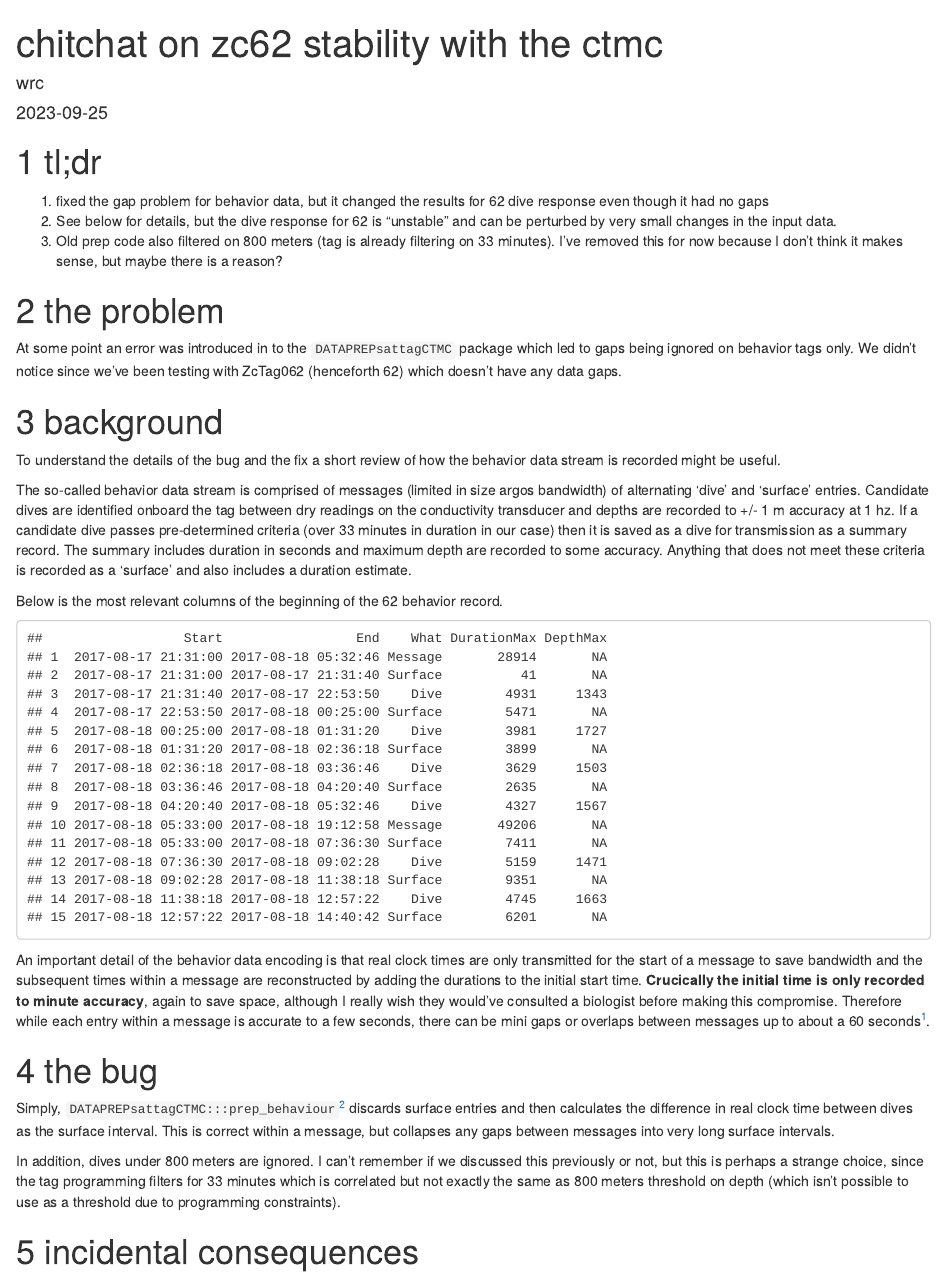
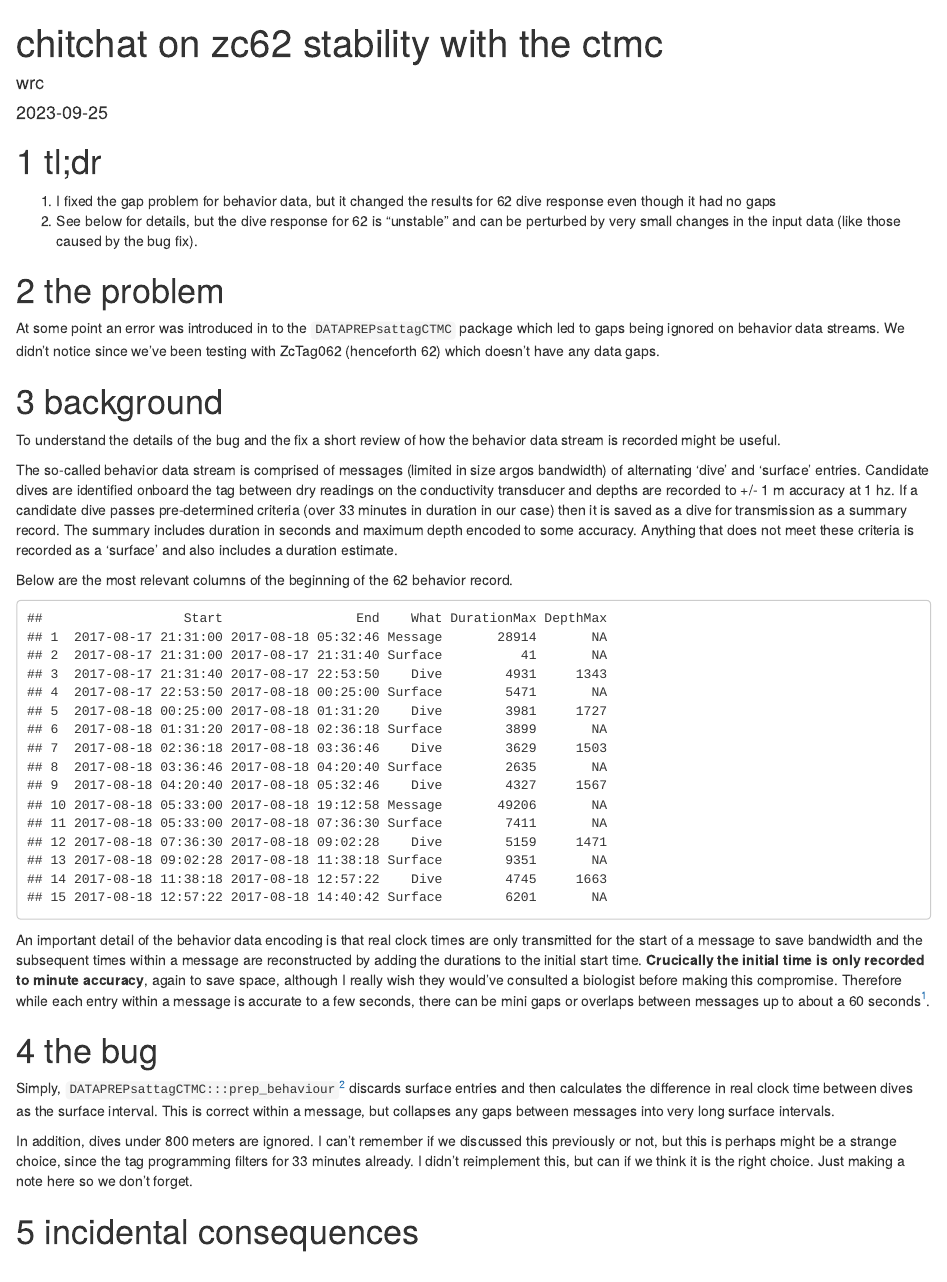
Before and after one commit to williamcioffi/brs_ctmc_stability_dev, an R Markdown document (99_report.rmd): the page in a window 1100 px wide, from its top. The pictures show the output file 99_report.html that the author committed with the source, opened offline.

Commit message:
small cleanup

````diff
--- a/99_report.rmd
+++ b/99_report.rmd
@@ -27,21 +27,20 @@ bumpresults <- readRDS("00_data/test_testbumps_dive_results.rds")
 
 # tl;dr
 
-1. fixed the gap problem for behavior data, but it changed the results for 62 dive response even though it had no gaps
-2. See below for details, but the dive response for 62 is "unstable" and can be perturbed by very small changes in the input data.
-3. Old prep code also filtered on 800 meters (tag is already filtering on 33 minutes). I've removed this for now because I don't think it makes sense, but maybe there is a reason?
+1. I fixed the gap problem for behavior data, but it changed the results for 62 dive response even though it had no gaps
+2. See below for details, but the dive response for 62 is "unstable" and can be perturbed by very small changes in the input data (like those caused by the bug fix).
 
 # the problem
 
-At some point an error was introduced in to the `DATAPREPsattagCTMC` package which led to gaps being ignored on behavior tags only. We didn't notice since we've been testing with ZcTag062 (henceforth 62) which doesn't have any data gaps.
+At some point an error was introduced in to the `DATAPREPsattagCTMC` package which led to gaps being ignored on behavior data streams. We didn't notice since we've been testing with ZcTag062 (henceforth 62) which doesn't have any data gaps.
 
 # background
 
 To understand the details of the bug and the fix a short review of how the behavior data stream is recorded might be useful.
 
-The so-called behavior data stream is comprised of messages (limited in size argos bandwidth) of alternating 'dive' and 'surface' entries. Candidate dives are identified onboard the tag between dry readings on the conductivity transducer and depths are recorded to +/- 1 m accuracy at 1 hz. If a candidate dive passes pre-determined criteria (over 33 minutes in duration in our case) then it is saved as a dive for transmission as a summary record. The summary includes duration in seconds and maximum depth are recorded to some accuracy. Anything that does not meet these criteria is recorded as a 'surface' and also includes a duration estimate.
+The so-called behavior data stream is comprised of messages (limited in size argos bandwidth) of alternating 'dive' and 'surface' entries. Candidate dives are identified onboard the tag between dry readings on the conductivity transducer and depths are recorded to +/- 1 m accuracy at 1 hz. If a candidate dive passes pre-determined criteria (over 33 minutes in duration in our case) then it is saved as a dive for transmission as a summary record. The summary includes duration in seconds and maximum depth encoded to some accuracy. Anything that does not meet these criteria is recorded as a 'surface' and also includes a duration estimate.
 
-Below is the most relevant columns of the beginning of the 62 behavior record.
+Below are the most relevant columns of the beginning of the 62 behavior record.
 
 ```{r behavior-data-example, echo = FALSE}
 # convert dates into human readable format
@@ -59,7 +58,7 @@ An important detail of the behavior data encoding is that real clock times are o
 
 Simply, `DATAPREPsattagCTMC:::prep_behaviour`^[called by `DATAPREPsattagCTMC::prepCTMC`]  discards surface entries and then calculates the difference in real clock time between dives as the surface interval. This is correct within a message, but collapses any gaps between messages into very long surface intervals.
 
-In addition, dives under 800 meters are ignored. I can't remember if we discussed this previously or not, but this is perhaps a strange choice, since the tag programming filters for 33 minutes which is correlated but not exactly the same as 800 meters threshold on depth (which isn't possible to use as a threshold due to programming constraints).
+In addition, dives under 800 meters are ignored. I can't remember if we discussed this previously or not, but this is perhaps might be a strange choice, since the tag programming filters for 33 minutes already. I didn't reimplement this, but can if we think it is the right choice. Just making a note here so we don't forget.
 
 # incidental consequences
 
````
Also changed, not shown: 99_report.html, 99_report.rmd (10 more changed lines), 1 other file.
